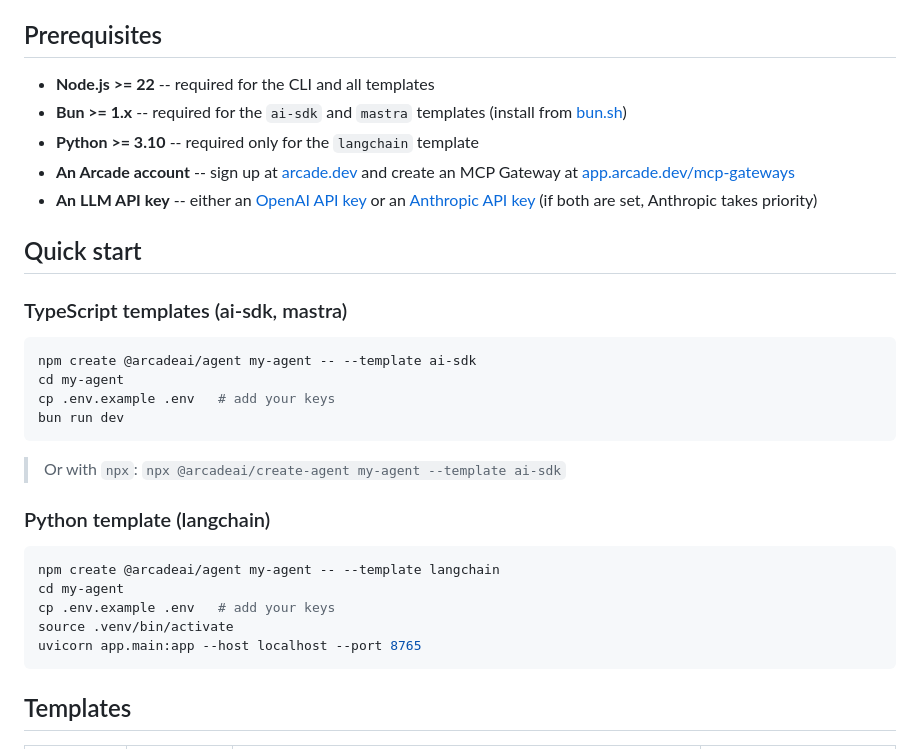
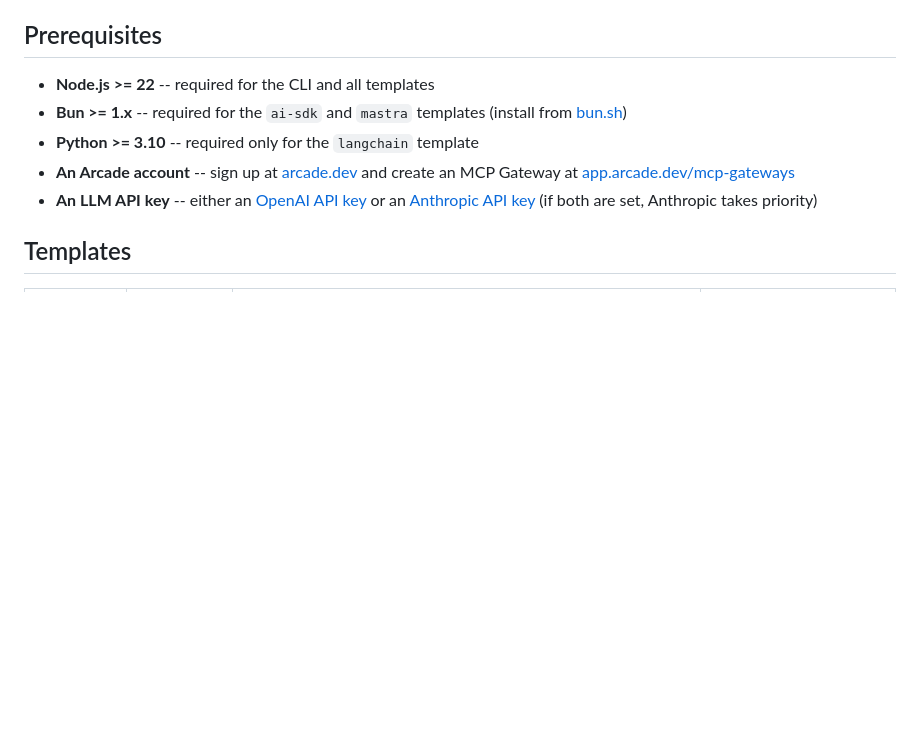
Before and after one commit to ArcadeAI/create-arcade-agent, a Markdown page: README.md, the part around the change. GitHub-like rendering; blank space fills up the shorter version.

Commit message:
Remove Quick start section with incorrect npm create commands
Co-Authored-By: Claude Sonnet 4.6 <noreply@anthropic.com>

````diff
--- a/README.md
+++ b/README.md
@@ -11,29 +11,6 @@ The default template is a daily planning and triage assistant (Slack, Google Cal
 - **Python >= 3.10** -- required only for the `langchain` template
 - **An Arcade account** -- sign up at [arcade.dev](https://arcade.dev) and create an MCP Gateway at [app.arcade.dev/mcp-gateways](https://app.arcade.dev/mcp-gateways)
 - **An LLM API key** -- either an [OpenAI API key](https://platform.openai.com) or an [Anthropic API key](https://console.anthropic.com) (if both are set, Anthropic takes priority)
-
-## Quick start
-
-### TypeScript templates (ai-sdk, mastra)
-
-```bash
-npm create @arcadeai/agent my-agent -- --template ai-sdk
-cd my-agent
-cp .env.example .env   # add your keys
-bun run dev
-```
-
-> Or with `npx`: `npx @arcadeai/create-agent my-agent --template ai-sdk`
-
-### Python template (langchain)
-
-```bash
-npm create @arcadeai/agent my-agent -- --template langchain
-cd my-agent
-cp .env.example .env   # add your keys
-source .venv/bin/activate
-uvicorn app.main:app --host localhost --port 8765
-```
 
 ## Templates
 
````
